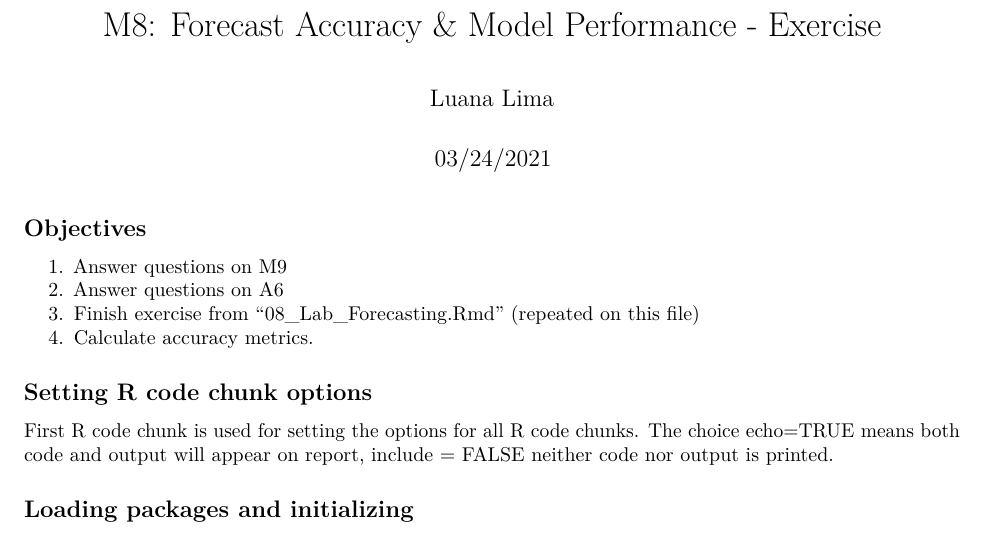
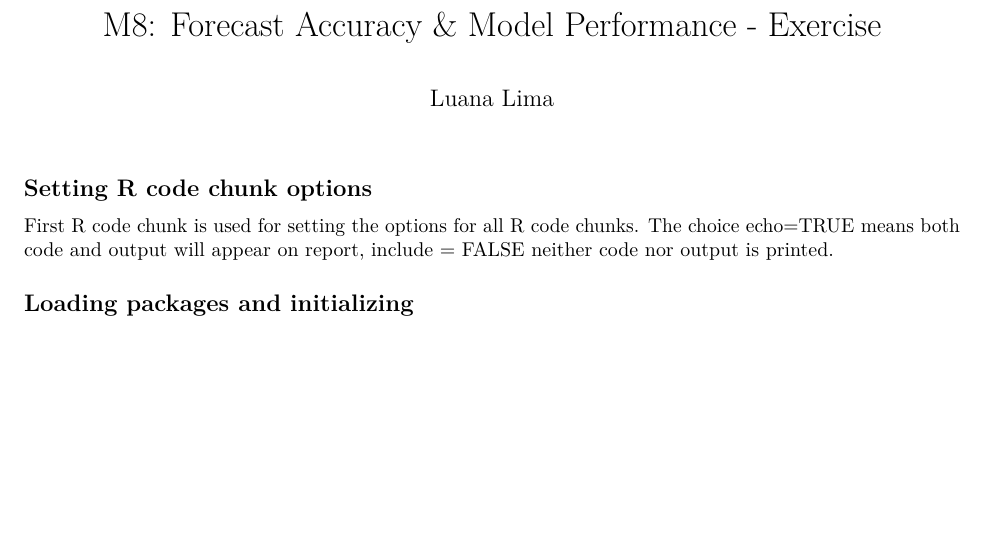
Before and after one commit to zqjiao/TimeSeriesAnalysis_Sp23, an R Markdown document (Lessons/M8_ModelPerformance_Part2_Complete.Rmd): part of page 1 of 10, cut so that both start at the same text, the shorter picture padded with empty space. Rendered offline with R 4.5, knitr and Pandoc, then LaTeX, with nearby package versions; some code elsewhere in the file could not run offline.

Commit message:
update M8 file

```diff
--- a/Lessons/M8_ModelPerformance_Part2_Complete.Rmd
+++ b/Lessons/M8_ModelPerformance_Part2_Complete.Rmd
@@ -1,19 +1,11 @@
 ---
 title: "M8: Forecast Accuracy & Model Performance - Exercise"
 author: "Luana Lima"
-date: "03/24/2021"
 output: pdf_document
 always_allow_html: true
 editor_options:
   chunk_output_type: inline
 ---
-
-## Objectives
-
-1.  Answer questions on M9
-2.  Answer questions on A6
-3.  Finish exercise from "08_Lab_Forecasting.Rmd" (repeated on this file)
-4.  Calculate accuracy metrics.
 
 ## Setting R code chunk options
 
```
